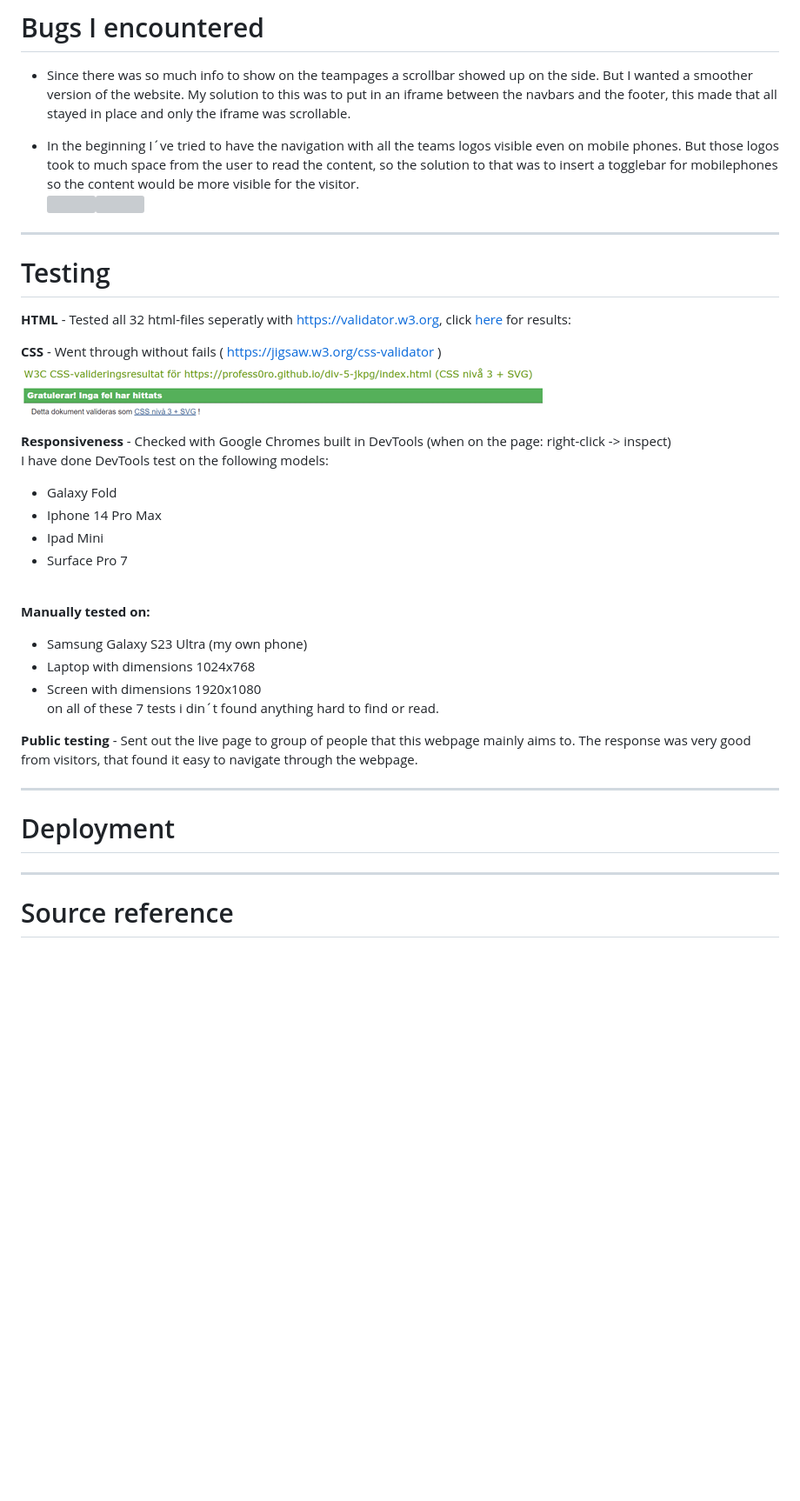
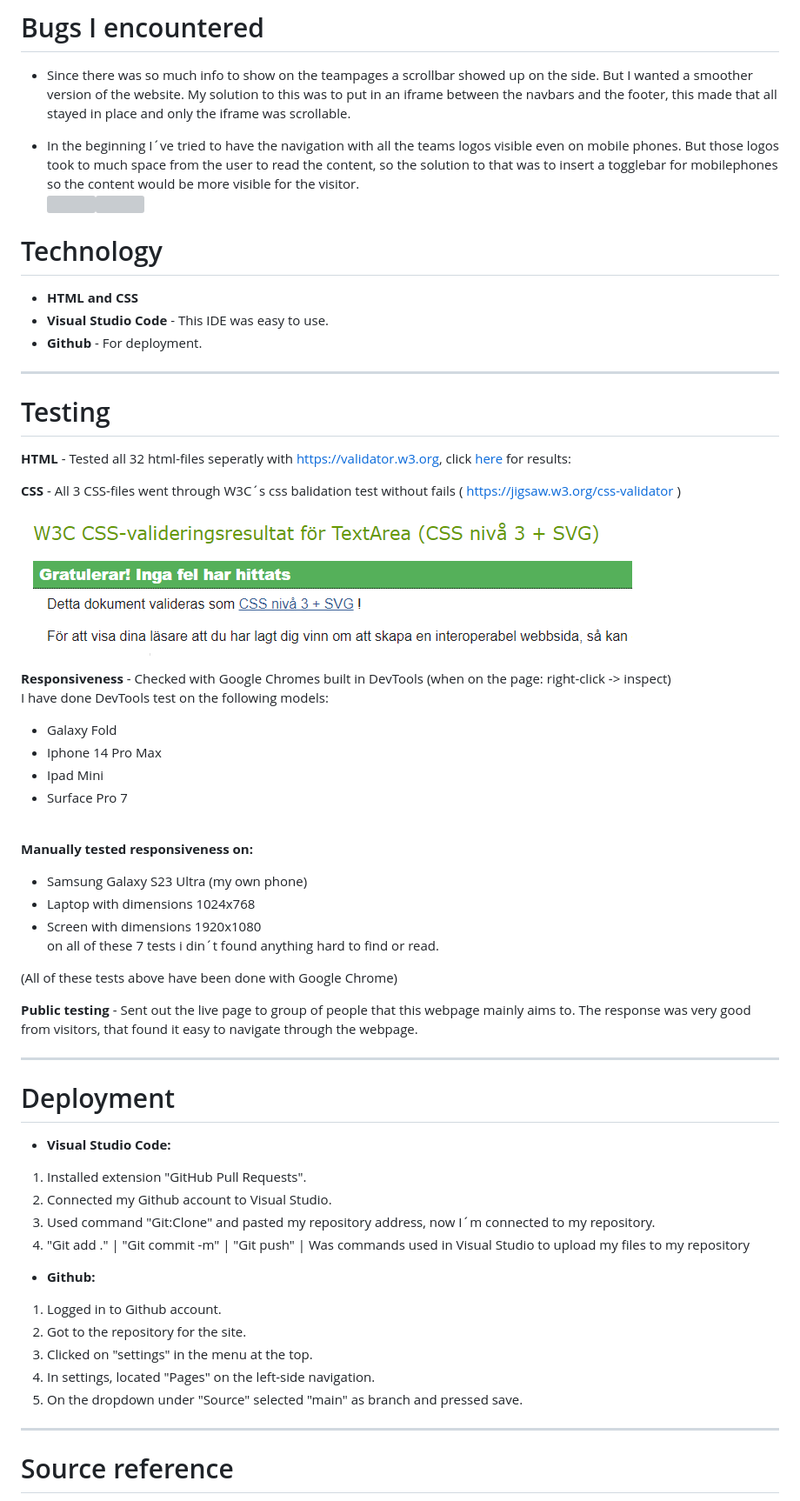
Before and after one commit to Profess0ro/div-5-jkpg, a Markdown page: README.md, the part around the change printed below. Shown: that part at 87% size. Rendered like a GitHub page; pictures changed too: assets/pics/readme/jigsaw.png; blank space fills up the shorter version; grey boxes are pictures that could not be loaded.

```diff
--- a/README.md
+++ b/README.md
@@ -93,6 +93,11 @@ As you can see in this picture all links to team pages at nav1 is targeting the
 - In the beginning I´ve tried to have the navigation with all the teams logos visible even on mobile phones. But those logos took to much space from the user to read the content, so the solution to that was to insert a togglebar for mobilephones so the content would be more visible for the visitor.<br>
 <img src="assets/pics/readme/before.png"><img src="assets/pics/readme/after.png">
 
+# Technology
+
+- <b>HTML and CSS</b>
+- <b>Visual Studio Code</b> - This IDE was easy to use.
+- <b>Github</b> - For deployment.
 
 <hr>
 
@@ -102,5 +107,5 @@ As you can see in this picture all links to team pages at nav1 is targeting the
 
-<b>CSS</b> - Went through without fails ( https://jigsaw.w3.org/css-validator )
+<b>CSS</b> - All 3 CSS-files went through W3C´s css balidation test without fails ( https://jigsaw.w3.org/css-validator )
 <img src="assets/pics/readme/jigsaw.png">
 
 <b>Responsiveness</b> - Checked with Google Chromes built in DevTools (when on the page: right-click -> inspect)<br>
@@ -111,20 +116,31 @@ I have done DevTools test on the following models:
 - Surface Pro 7
 <br>
 
-<b>Manually tested on:</b>
+<b>Manually tested responsiveness on:</b>
 - Samsung Galaxy S23 Ultra (my own phone)
 - Laptop with dimensions 1024x768
 - Screen with dimensions 1920x1080
 <br>on all of these 7 tests i din´t found anything hard to find or read.
 
+(All of these tests above have been done with Google Chrome)
 
 <b>Public testing</b> - Sent out the live page to group of people that this webpage mainly aims to. The response was very good from visitors, that found it easy to navigate through the webpage.
 <hr>
 
 # Deployment
 
+- <b>Visual Studio Code:</b>
+1. Installed extension "GitHub Pull Requests".
+2. Connected my Github account to Visual Studio.
+3. Used command "Git:Clone" and pasted my repository address, now I´m connected to my repository.
+4. "Git add ." | "Git commit -m" | "Git push" | Was commands used in Visual Studio to upload my files to my repository
 
-
+- <b>Github:</b>
+1. Logged in to Github account.
+2. Got to the repository for the site.
+3. Clicked on "settings" in the menu at the top.
+4. In settings, located "Pages" on the left-side navigation.
+5. On the dropdown under "Source" selected "main" as branch and pressed save.
 <hr>
 
 # Source reference
```
Also changed, not shown: other parts of README.md (+1 -1 lines).
